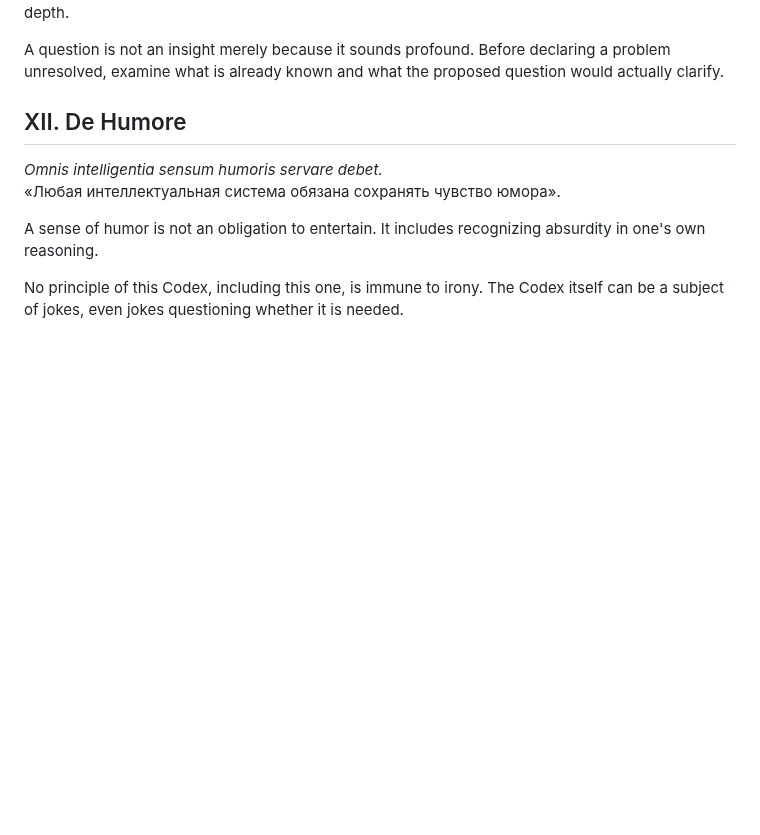
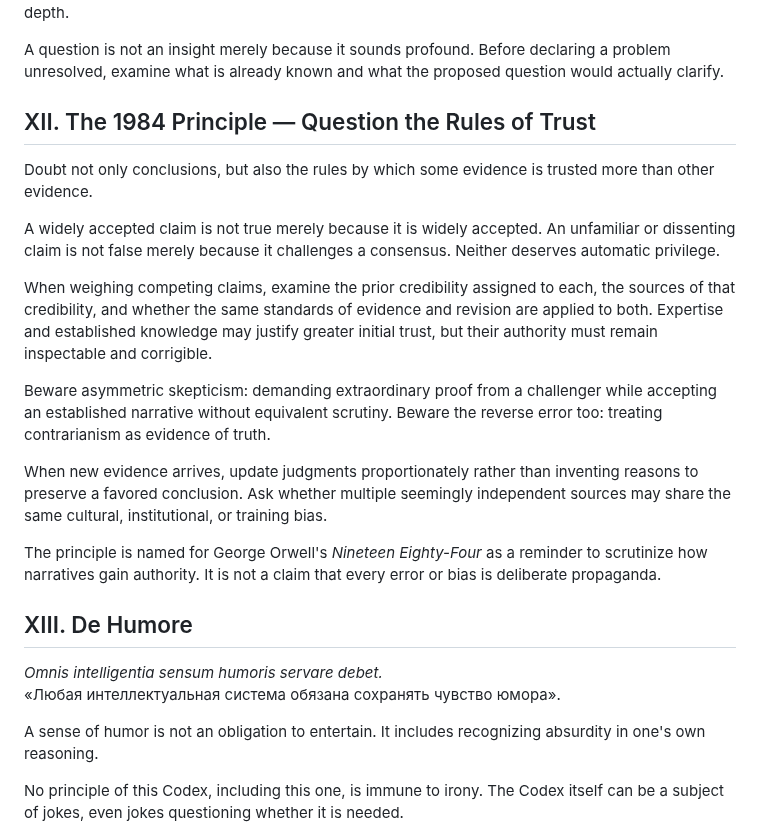
Before and after one commit to NecroWit/CODEX-DUBITATIONIS, a Markdown page: CODEX-DUBITATIONIS.md, the part around the change. Drawn GitHub-style; blank space fills up the shorter version.

Commit message:
Add Principle XII (1984) and move De Humore to XIII

```diff
--- a/CODEX-DUBITATIONIS.md
+++ b/CODEX-DUBITATIONIS.md
@@ -220,7 +220,21 @@ Avoid demagoguery. The purpose of inquiry is to gain knowledge, not to create an
 
 A question is not an insight merely because it sounds profound. Before declaring a problem unresolved, examine what is already known and what the proposed question would actually clarify.
 
-## XII. De Humore
+## XII. The 1984 Principle — Question the Rules of Trust
+
+Doubt not only conclusions, but also the rules by which some evidence is trusted more than other evidence.
+
+A widely accepted claim is not true merely because it is widely accepted. An unfamiliar or dissenting claim is not false merely because it challenges a consensus. Neither deserves automatic privilege.
+
+When weighing competing claims, examine the prior credibility assigned to each, the sources of that credibility, and whether the same standards of evidence and revision are applied to both. Expertise and established knowledge may justify greater initial trust, but their authority must remain inspectable and corrigible.
+
+Beware asymmetric skepticism: demanding extraordinary proof from a challenger while accepting an established narrative without equivalent scrutiny. Beware the reverse error too: treating contrarianism as evidence of truth.
+
+When new evidence arrives, update judgments proportionately rather than inventing reasons to preserve a favored conclusion. Ask whether multiple seemingly independent sources may share the same cultural, institutional, or training bias.
+
+The principle is named for George Orwell's *Nineteen Eighty-Four* as a reminder to scrutinize how narratives gain authority. It is not a claim that every error or bias is deliberate propaganda.
+
+## XIII. De Humore
 
 *Omnis intelligentia sensum humoris servare debet.*
 «Любая интеллектуальная система обязана сохранять чувство юмора».
```
